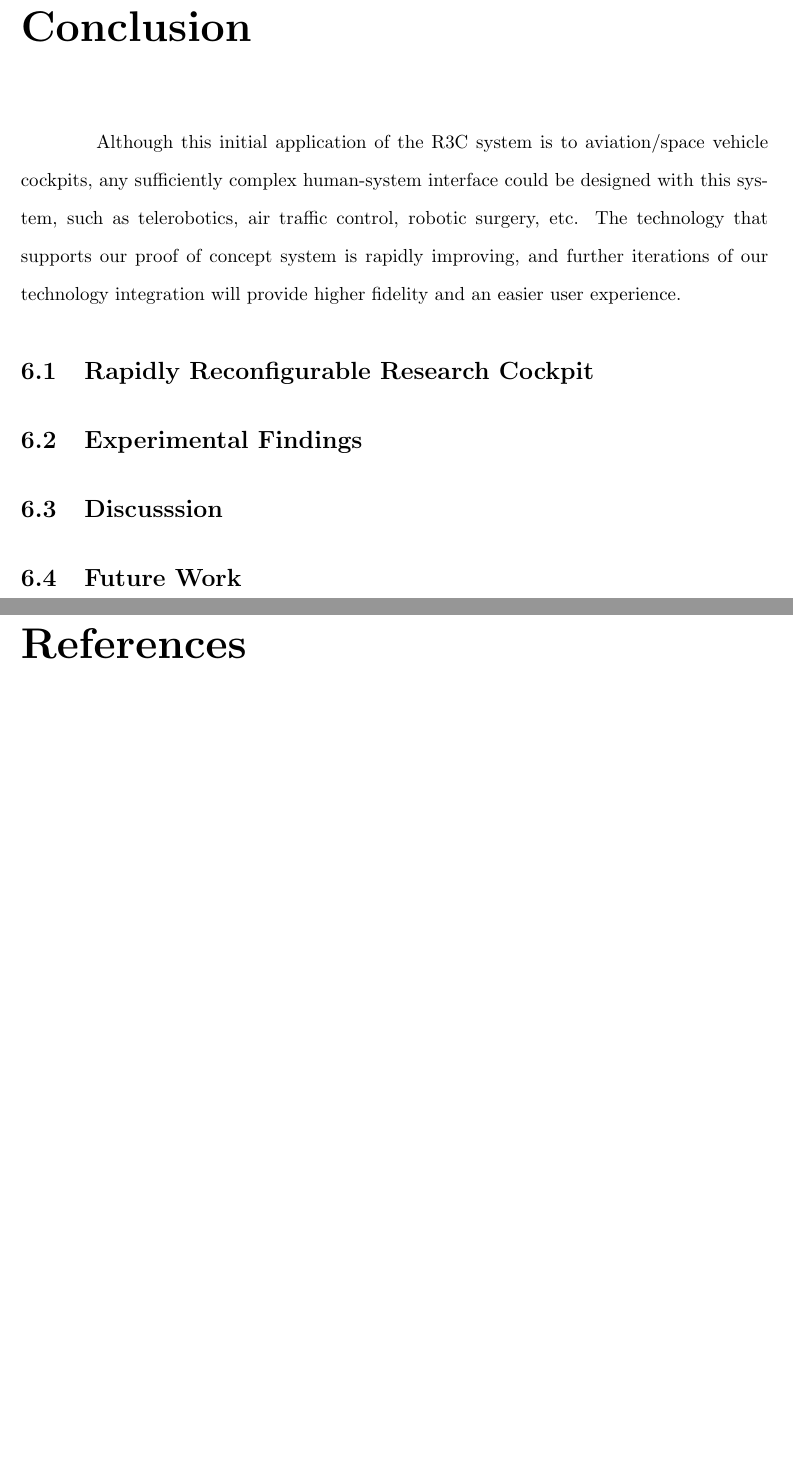
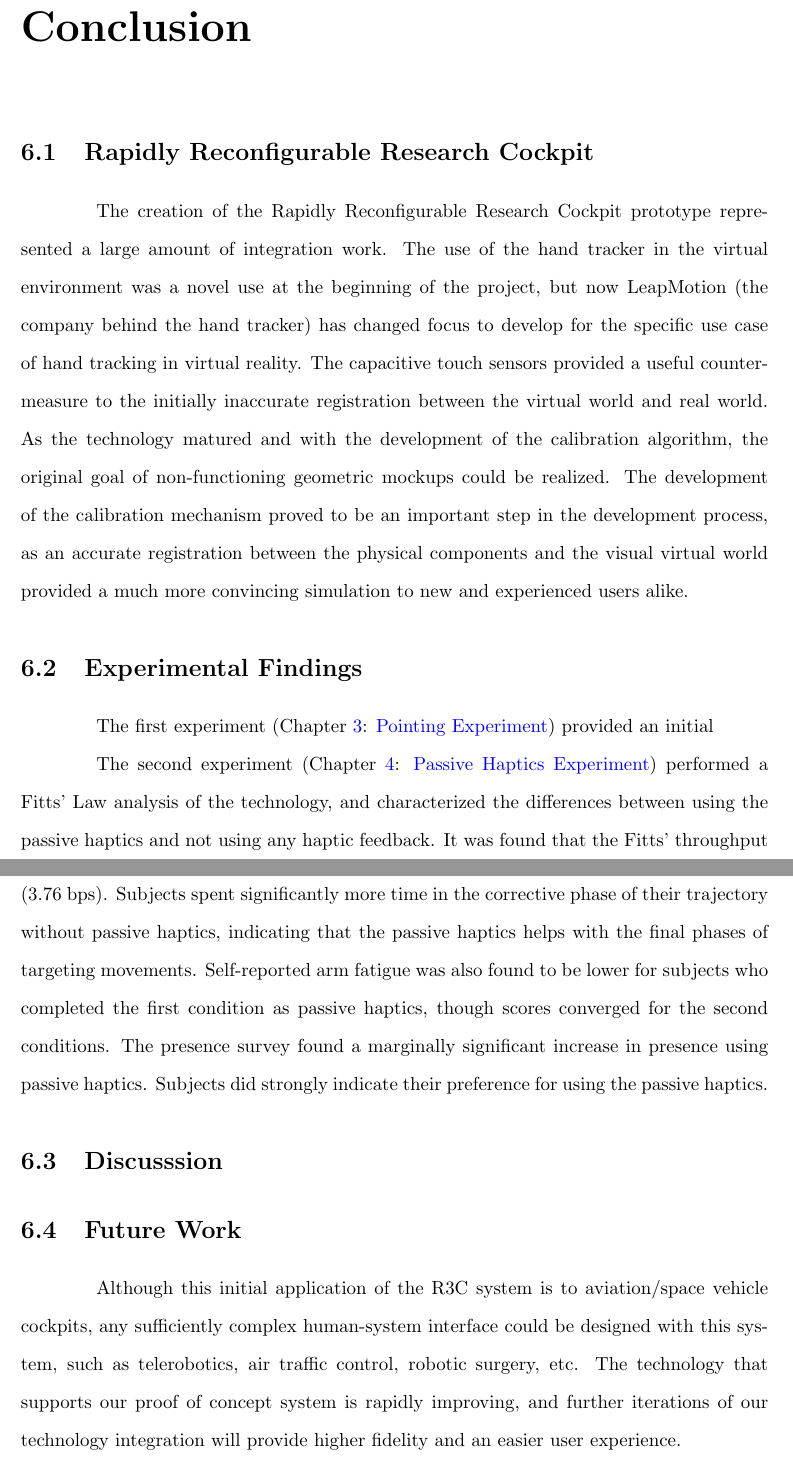
Before and after one commit to richjoyce/dissertation, a LaTeX thesis (thesis.tex, which reads chapters/conclusion.tex): two parts of pages 118 and 119 of 132 before the commit and two parts of pages 118 and 119 of 133 after it, joined at a grey line, cut so that both start at the same text, the shorter picture padded with empty space. Compiled offline with pdfLaTeX; a LaTeX package or settings file that is missing is left out.

Commit message:
WIP work on exp 1 intro and chap 6

```diff
--- a/chapters/conclusion.tex
+++ b/chapters/conclusion.tex
@@ -1,13 +1,28 @@
 \chapter{Conclusion}
 \label{chap:conclusion}
 
-Although this initial application of the R3C system is to aviation/space vehicle cockpits, any sufficiently complex human-system interface could be designed with this system, such as telerobotics, air traffic control, robotic surgery, etc.
-The technology that supports our proof of concept system is rapidly improving, and further iterations of our technology integration will provide higher fidelity and an easier user experience.
-
 \section{Rapidly Reconfigurable Research Cockpit}
 
+The creation of the Rapidly Reconfigurable Research Cockpit prototype represented a large amount of integration work.
+The use of the hand tracker in the virtual environment was a novel use at the beginning of the project, but now LeapMotion (the company behind the hand tracker) has changed focus to develop for the specific use case of hand tracking in virtual reality.
+The capacitive touch sensors provided a useful countermeasure to the initially inaccurate registration between the virtual world and real world.
+As the technology matured and with the development of the calibration algorithm, the original goal of non-functioning geometric mockups could be realized.
+The development of the calibration mechanism proved to be an important step in the development process, as an accurate registration between the physical components and the visual virtual world provided a much more convincing simulation to new and experienced users alike.
+
 \section{Experimental Findings}
+
+The first experiment (Chapter \ref{chap:pointing}: \nameref{chap:pointing}) provided an initial
+
+The second experiment (Chapter \ref{chap:ph_exp}: \nameref{chap:ph_exp}) performed a Fitts' Law analysis of the technology, and characterized the differences between using the passive haptics and not using any haptic feedback.
+It was found that the Fitts' throughput was significantly higher when using the passive haptics (4.25 bps) compared to no haptics (3.76 bps).
+Subjects spent significantly more time in the corrective phase of their trajectory without passive haptics, indicating that the passive haptics helps with the final phases of targeting movements.
+Self-reported arm fatigue was also found to be lower for subjects who completed the first condition as passive haptics, though scores converged for the second conditions.
+The presence survey found a marginally significant increase in presence using passive haptics.
+Subjects did strongly indicate their preference for using the passive haptics.
 
 \section{Discusssion}
 
 \section{Future Work}
+
+Although this initial application of the R3C system is to aviation/space vehicle cockpits, any sufficiently complex human-system interface could be designed with this system, such as telerobotics, air traffic control, robotic surgery, etc.
+The technology that supports our proof of concept system is rapidly improving, and further iterations of our technology integration will provide higher fidelity and an easier user experience.
--- a/thesis.tex
+++ b/thesis.tex
@@ -91,6 +91,10 @@
 % nice looking, parenthetical references
 %\usepackage[sorting=nyt,natbib=true,citestyle=authoryear,bibstyle=authoryear,maxnames=3,refsection=chapter,backend=biber]{biblatex}
 %\usepackage[sorting=nyt,natbib=true,citestyle=authoryear,bibstyle=authoryear,maxnames=3,refsection=chapter]{biblatex}
+
+\usepackage[utf8]{inputenc}
+\usepackage[english]{babel}
+
 \usepackage{natbib}
 \renewcommand\bibname{References}
 \def\newblock{\hskip .11em plus.33em minus.07em}
```
Also changed, not shown: chapters/haptics.tex (+4 -0 lines), chapters/pointing.tex (+16 -8 lines).
